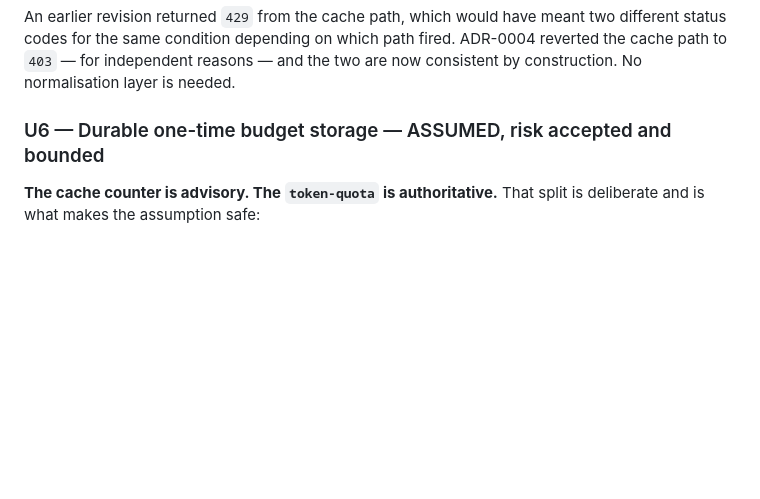
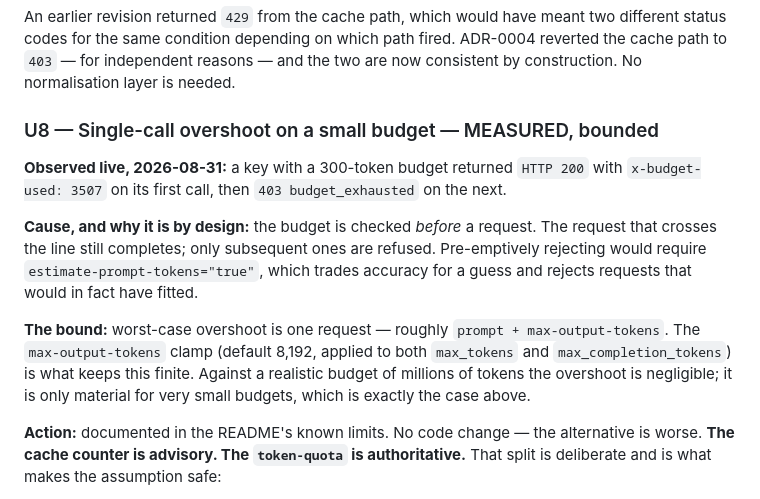
Before and after one commit to naveenneog/foundry-hackathon-gateway, a Markdown page: docs/UNKNOWNS.md, the part around the change. Rendered like a GitHub page; blank space fills up the shorter version.

```diff
--- a/docs/UNKNOWNS.md
+++ b/docs/UNKNOWNS.md
@@ -119,8 +119,22 @@ codes for the same condition depending on which path fired. ADR-0004 reverted th
 `403` — for independent reasons — and the two are now consistent by construction. No normalisation
 layer is needed.
 
-### U6 — Durable one-time budget storage — ASSUMED, risk accepted and bounded
+### U8 — Single-call overshoot on a small budget — MEASURED, bounded
 
+**Observed live, 2026-08-31:** a key with a 300-token budget returned `HTTP 200` with
+`x-budget-used: 3507` on its first call, then `403 budget_exhausted` on the next.
+
+**Cause, and why it is by design:** the budget is checked *before* a request. The request that
+crosses the line still completes; only subsequent ones are refused. Pre-emptively rejecting would
+require `estimate-prompt-tokens="true"`, which trades accuracy for a guess and rejects requests
+that would in fact have fitted.
+
+**The bound:** worst-case overshoot is one request — roughly `prompt + max-output-tokens`. The
+`max-output-tokens` clamp (default 8,192, applied to both `max_tokens` and `max_completion_tokens`)
+is what keeps this finite. Against a realistic budget of millions of tokens the overshoot is
+negligible; it is only material for very small budgets, which is exactly the case above.
+
+**Action:** documented in the README's known limits. No code change — the alternative is worse.
 **The cache counter is advisory. The `token-quota` is authoritative.** That split is deliberate and
 is what makes the assumption safe:
 
```
Also changed, not shown: README.md (+20 -2 lines).
